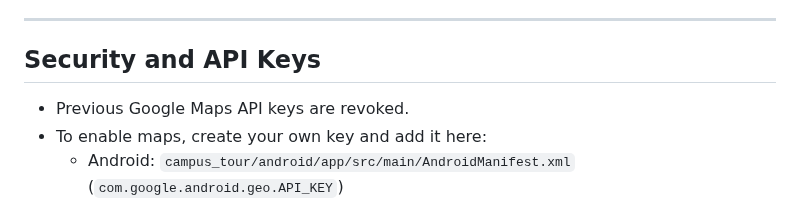
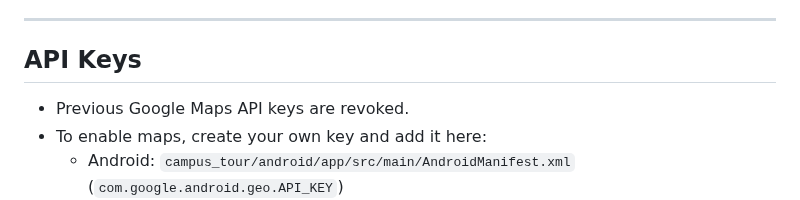
Before and after one commit to JPatts/Campus-Tour-App-2025, a Markdown page: README.md, the part around the change. Drawn GitHub-style.

Commit message:
API Key Notes

```diff
--- a/README.md
+++ b/README.md
@@ -123,7 +123,7 @@ campus_tour/
 
 ---
 
-## Security and API Keys
+## API Keys
 
 - Previous Google Maps API keys are revoked.
 - To enable maps, create your own key and add it here:
```
